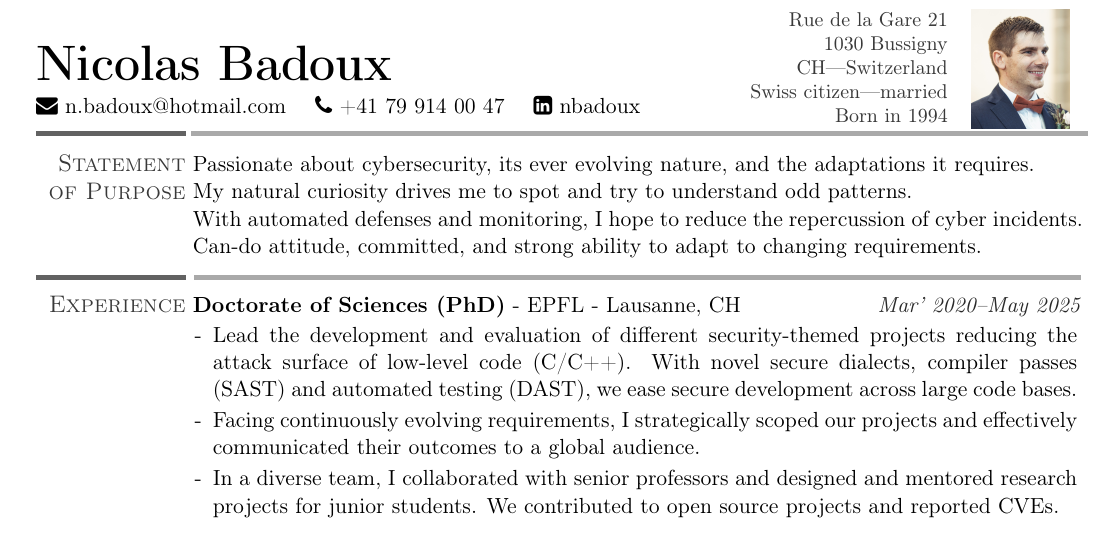
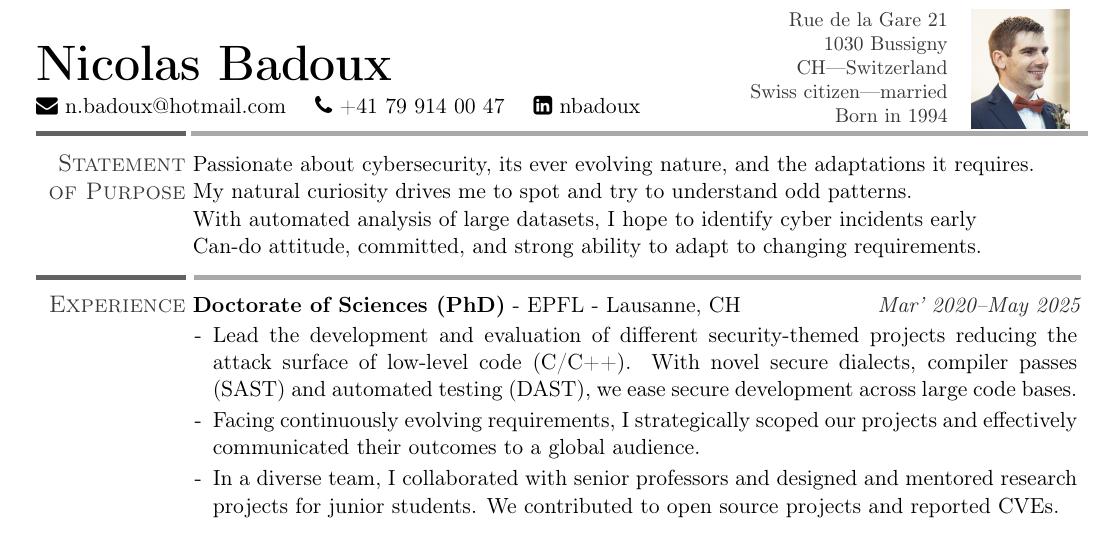
Before and after one commit to vwvw/resume, a LaTeX CV (resume.tex): part of page 1 of 2, cut so that both start at the same text. Compiled offline with pdfLaTeX.

Commit message:
big data

```diff
--- a/resume.tex
+++ b/resume.tex
@@ -93,7 +93,7 @@
 Passionate about cybersecurity, its ever evolving nature, and the adaptations it requires.\\
 %Constant curiosity for complex systems to understand their weak points.
 My natural curiosity drives me to spot and try to understand odd patterns.\\
-With automated defenses and monitoring, I hope to reduce the repercussion of cyber incidents.\\
+With automated analysis of large datasets, I hope to identify cyber incidents early\\
 %I believe that security of complex systems can be improved.
 % highlight how I want to push each collaborator to their full potential and that it's how I think a team is most effective.
 Can-do attitude, committed, and strong ability to adapt to changing requirements.\\
```
